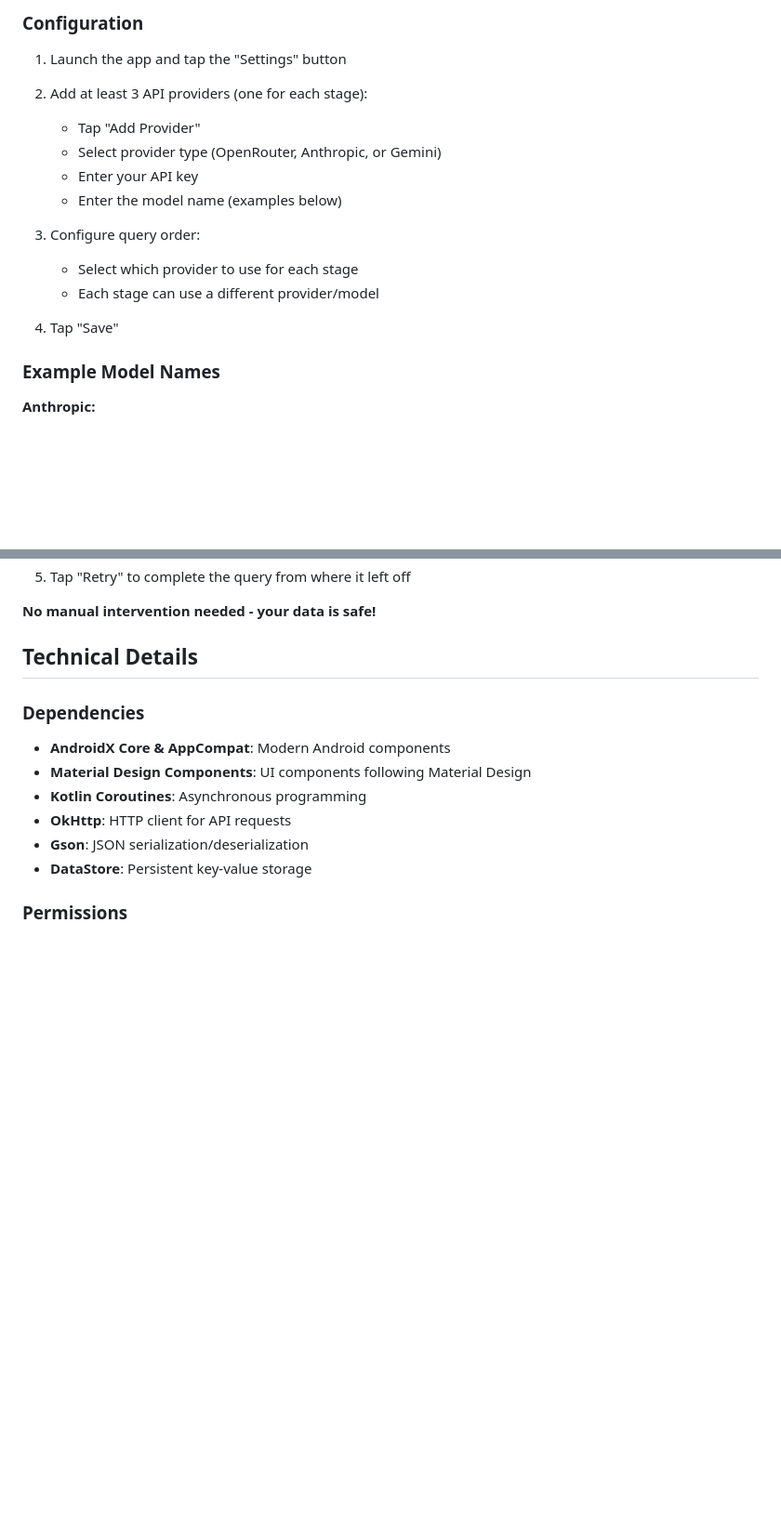
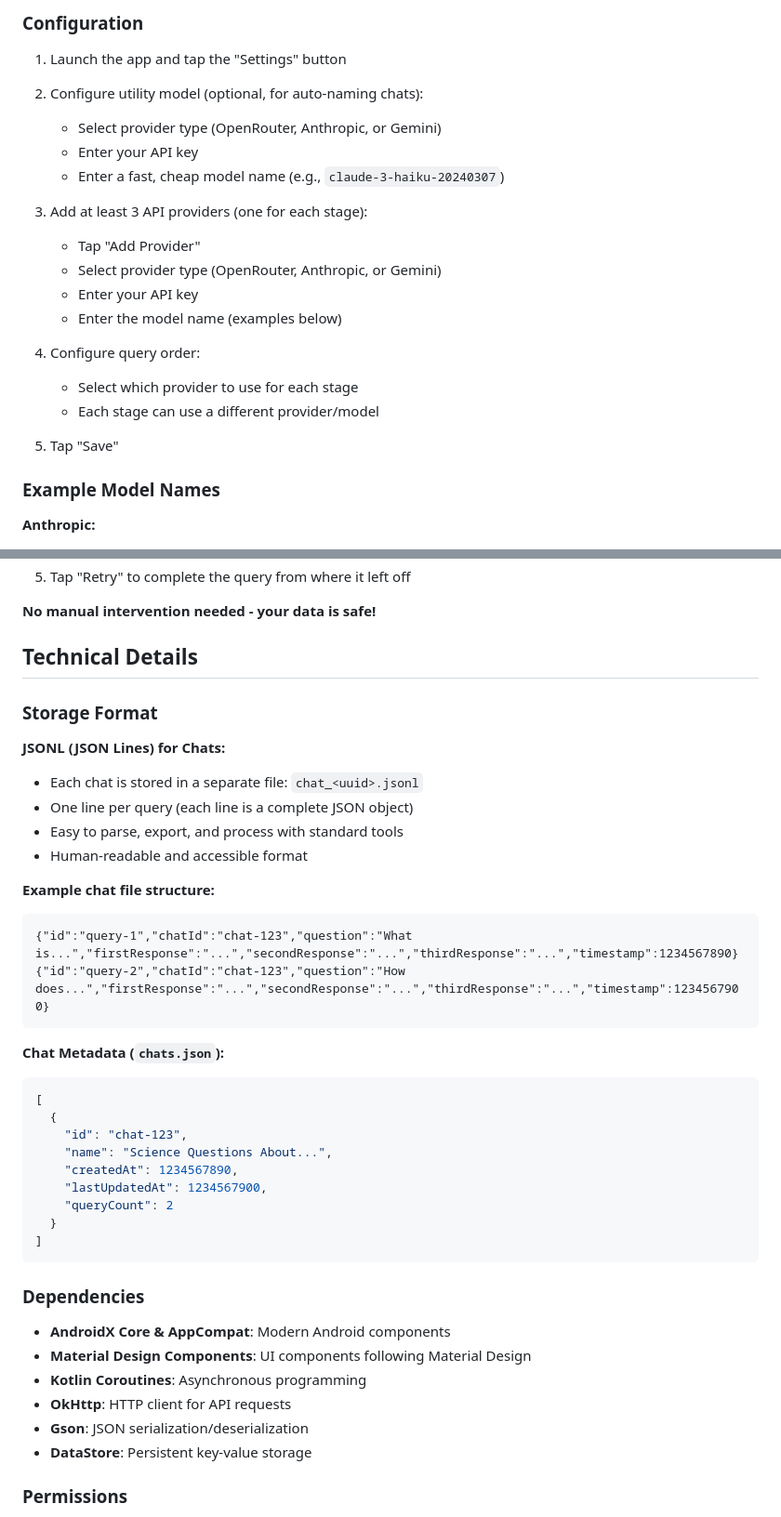
Before and after one commit to nathanneuro/mats-open, a Markdown page: CrossCheck/README.md, 2 parts joined by grey strips. Shown at 93% size. Rendered like a GitHub page; blank space fills up the shorter version.

````diff
--- a/CrossCheck/README.md
+++ b/CrossCheck/README.md
@@ -132,17 +164,22 @@ Manages persistent storage of API providers and query order configuration using
 
 1. Launch the app and tap the "Settings" button
 
-2. Add at least 3 API providers (one for each stage):
+2. Configure utility model (optional, for auto-naming chats):
+   - Select provider type (OpenRouter, Anthropic, or Gemini)
+   - Enter your API key
+   - Enter a fast, cheap model name (e.g., `claude-3-haiku-20240307`)
+
+3. Add at least 3 API providers (one for each stage):
    - Tap "Add Provider"
    - Select provider type (OpenRouter, Anthropic, or Gemini)
    - Enter your API key
    - Enter the model name (examples below)
 
-3. Configure query order:
+4. Configure query order:
    - Select which provider to use for each stage
    - Each stage can use a different provider/model
 
-4. Tap "Save"
+5. Tap "Save"
 
 ### Example Model Names
 
@@ -211,6 +262,33 @@ Manages persistent storage of API providers and query order configuration using
 
 ## Technical Details
 
+### Storage Format
+
+**JSONL (JSON Lines) for Chats:**
+- Each chat is stored in a separate file: `chat_<uuid>.jsonl`
+- One line per query (each line is a complete JSON object)
+- Easy to parse, export, and process with standard tools
+- Human-readable and accessible format
+
+**Example chat file structure:**
+```jsonl
+{"id":"query-1","chatId":"chat-123","question":"What is...","firstResponse":"...","secondResponse":"...","thirdResponse":"...","timestamp":1234567890}
+{"id":"query-2","chatId":"chat-123","question":"How does...","firstResponse":"...","secondResponse":"...","thirdResponse":"...","timestamp":1234567900}
+```
+
+**Chat Metadata (`chats.json`):**
+```json
+[
+  {
+    "id": "chat-123",
+    "name": "Science Questions About...",
+    "createdAt": 1234567890,
+    "lastUpdatedAt": 1234567900,
+    "queryCount": 2
+  }
+]
+```
+
 ### Dependencies
 
 - **AndroidX Core & AppCompat**: Modern Android components
````
Also changed, not shown: other parts of CrossCheck/README.md (+71 -24 lines).
